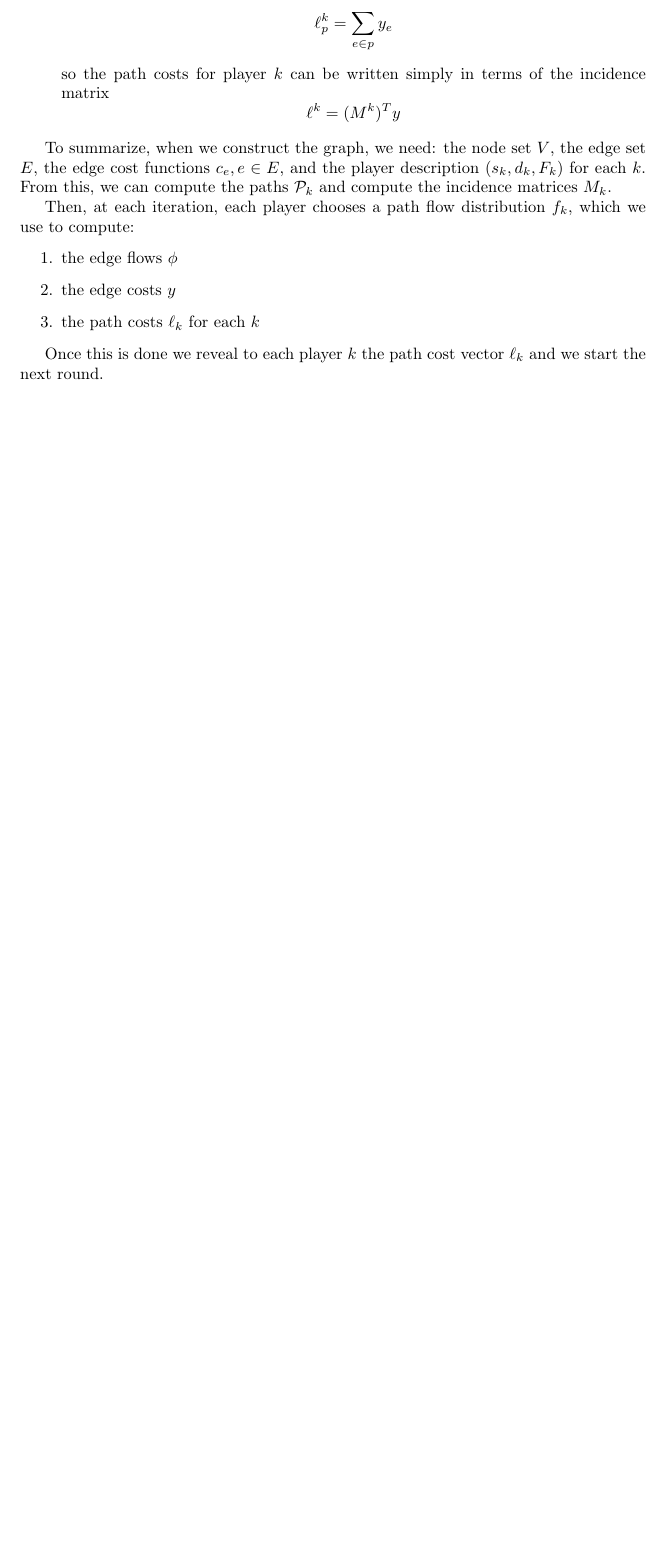
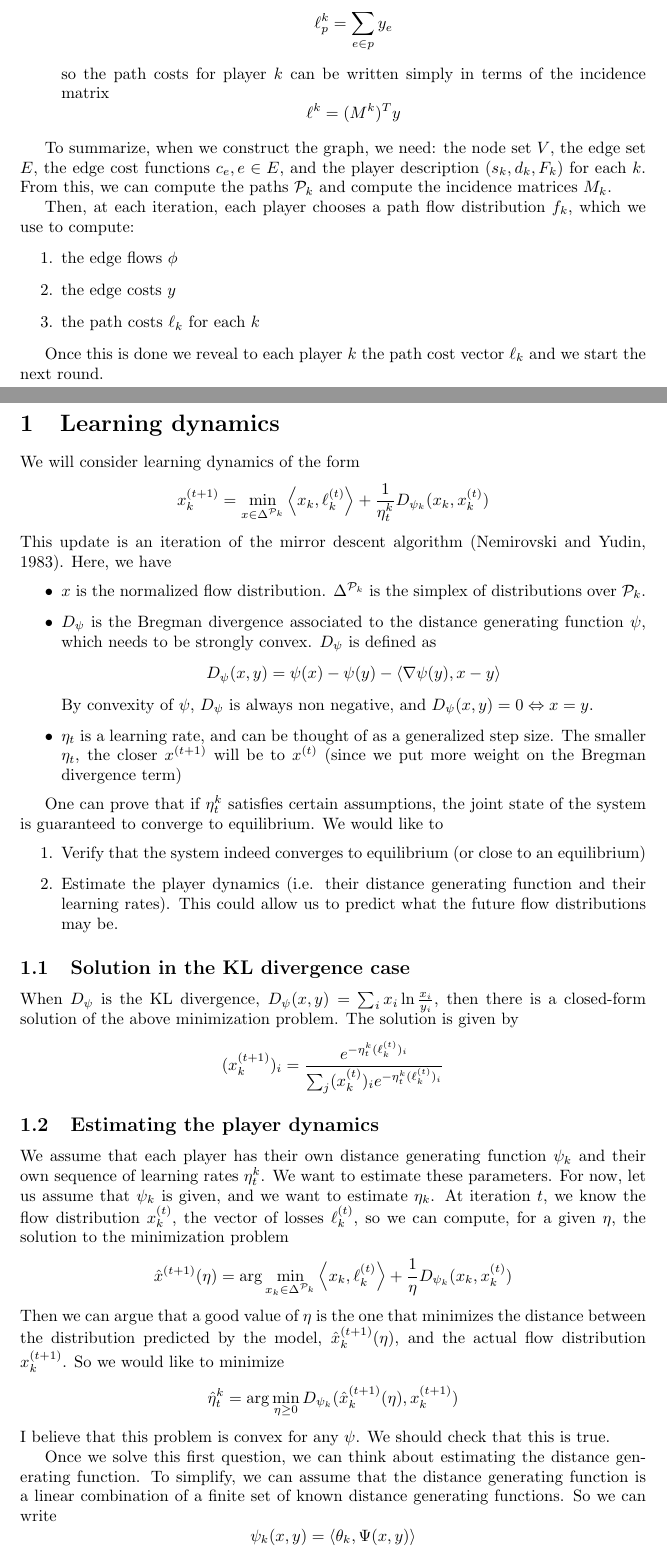
Before and after one commit to MC-Bourguiba/mturk, a LaTeX document (notes/routing_game.tex): part of the page before the commit and two parts of pages 1 and 2 of 2 after it, the two joined at a grey line, cut so that both start at the same text, the shorter picture padded with empty space. Compiled offline with pdfLaTeX.

Commit message:
updated notes

```diff
--- a/notes/routing_game.tex
+++ b/notes/routing_game.tex
@@ -85,4 +85,55 @@ Then, at each iteration, each player chooses a path flow distribution $f_k$, whi
 
 Once this is done we reveal to each player $k$ the path cost vector $\ell_k$ and we start the next round.
 
+%-----------------------------------------------------------------------------------------------------------------------------------------------------------------
+\section{Learning dynamics}
+
+We will consider learning dynamics of the form
+\[
+x^{(t+1)}_k = \min_{x \in \Delta^{\Pcal_k}} \braket{x_k}{\ell^{(t)}_k } + \frac{1}{\eta_t^k}D_{\psi_k}(x_k, x_k^{(t)})
+\]
+This update is an iteration of the mirror descent algorithm (Nemirovski and Yudin, 1983). Here, we have
+\begin{itemize}
+\item $x$ is the normalized flow distribution. $\Delta^{\Pcal_k}$ is the simplex of distributions over $\Pcal_k$.
+\item $D_\psi$ is the Bregman divergence associated to the distance generating function $\psi$, which needs to be strongly convex. $D_\psi$ is defined as
+\[
+D_\psi(x, y) = \psi(x) - \psi(y) - \braket{\nabla \psi(y)}{x - y}
+\]
+By convexity of $\psi$, $D_\psi$ is always non negative, and $D_\psi(x, y) = 0 \eqv x = y$.
+\item $\eta_t$ is a learning rate, and can be thought of as a generalized step size. The smaller $\eta_t$, the closer $x^{(t+1)}$ will be to $x^{(t)}$ (since we put more weight on the Bregman divergence term)
+\end{itemize}
+
+One can prove that if $\eta_t^k$ satisfies certain assumptions, the joint state of the system is guaranteed to converge to equilibrium. We would like to
+\begin{enumerate}
+\item Verify that the system indeed converges to equilibrium (or close to an equilibrium)
+\item Estimate the player dynamics (i.e. their distance generating function and their learning rates). This could allow us to predict what the future flow distributions may be.
+\end{enumerate}
+%-----------------------------------------------------------------------------------------------------------------------------------------------------------------
+\subsection{Solution in the KL divergence case}
+When $D_\psi$ is the KL divergence, $D_\psi(x, y) = \sum_i x_i \ln \frac{x_i}{y_i}$, then there is a closed-form solution of the above minimization problem. The solution is given by
+\[
+(x_k^{(t+1)})_i = \frac{e^{-\eta_t^k (\ell^{(t)}_k)_i}}{\sum_j (x_k^{(t)})_i e^{-\eta_t^k (\ell^{(t)}_k)_i}}
+\]
+
+
+
+%-----------------------------------------------------------------------------------------------------------------------------------------------------------------
+\subsection{Estimating the player dynamics}
+We assume that each player has their own distance generating function $\psi_k$ and their own sequence of learning rates $\eta_t^k$. We want to estimate these parameters. For now, let us assume that $\psi_k$ is given, and we want to estimate $\eta_k$. At iteration $t$, we know the flow distribution $x^{(t)}_k$, the vector of losses $\ell_k^{(t)}$, so we can compute, for a given $\eta$, the solution to the minimization problem
+\[
+\hat x^{(t+1)}(\eta) = \arg\min_{x_k \in \Delta^{\Pcal_k}} \braket{x_k}{\ell^{(t)}_k} + \frac{1}{\eta} D_{\psi_k}(x_k, x^{(t)}_k)
+\]
+Then we can argue that a good value of $\eta$ is the one that minimizes the distance between the distribution predicted by the model, $\hat x^{(t+1)}_k(\eta)$, and the actual flow distribution $x^{(t+1)}_k$. So we would like to minimize
+\[
+\hat \eta^k_t = \arg\min_{\eta \geq 0} D_{\psi_k}(\hat x_k^{(t+1)}(\eta), x^{(t+1)}_k)
+\]
+I believe that this problem is convex for any $\psi$. We should check that this is true.
+
+
+Once we solve this first question, we can think about estimating the distance generating function. To simplify, we can assume that the distance generating function is a linear combination of a finite set of known distance generating functions. So we can write
+\[
+\psi_k(x, y) = \braket{\theta_k}{\Psi(x, y)}
+\]
+where $\Psi$ is a vector of known functions $\Psi(x, y) = \parenth{\psi_1(x, y), \dots, \psi_M(x, y)}^T$.
+
 \end{document}
```
Also changed, not shown: notes/routing_game.pdf.
